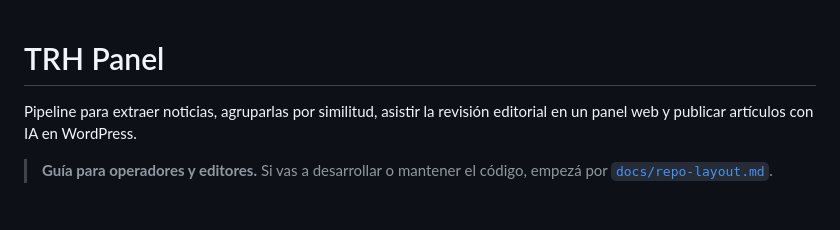
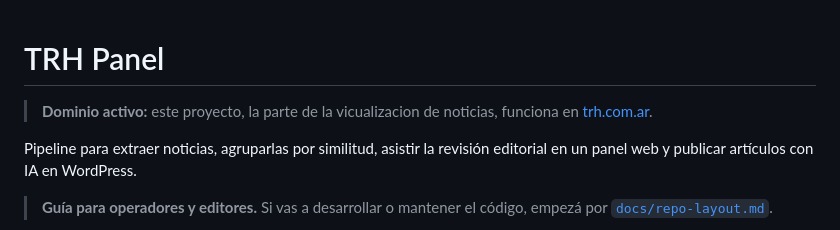
Before and after one commit to Clowraider/trh, a Markdown page: README.md, the part around the change. Rendered like a GitHub page; blank space fills up the shorter version.

Commit message:
docs(readme): mention trh.com.ar domain

```diff
--- a/README.md
+++ b/README.md
@@ -1,4 +1,6 @@
 # TRH Panel
+
+> **Dominio activo:** este proyecto, la parte de la vicualizacion de noticias,  funciona en [trh.com.ar](https://trh.com.ar).
 
 Pipeline para extraer noticias, agruparlas por similitud, asistir la revisión editorial en un panel web y publicar artículos con IA en WordPress.
 
```
